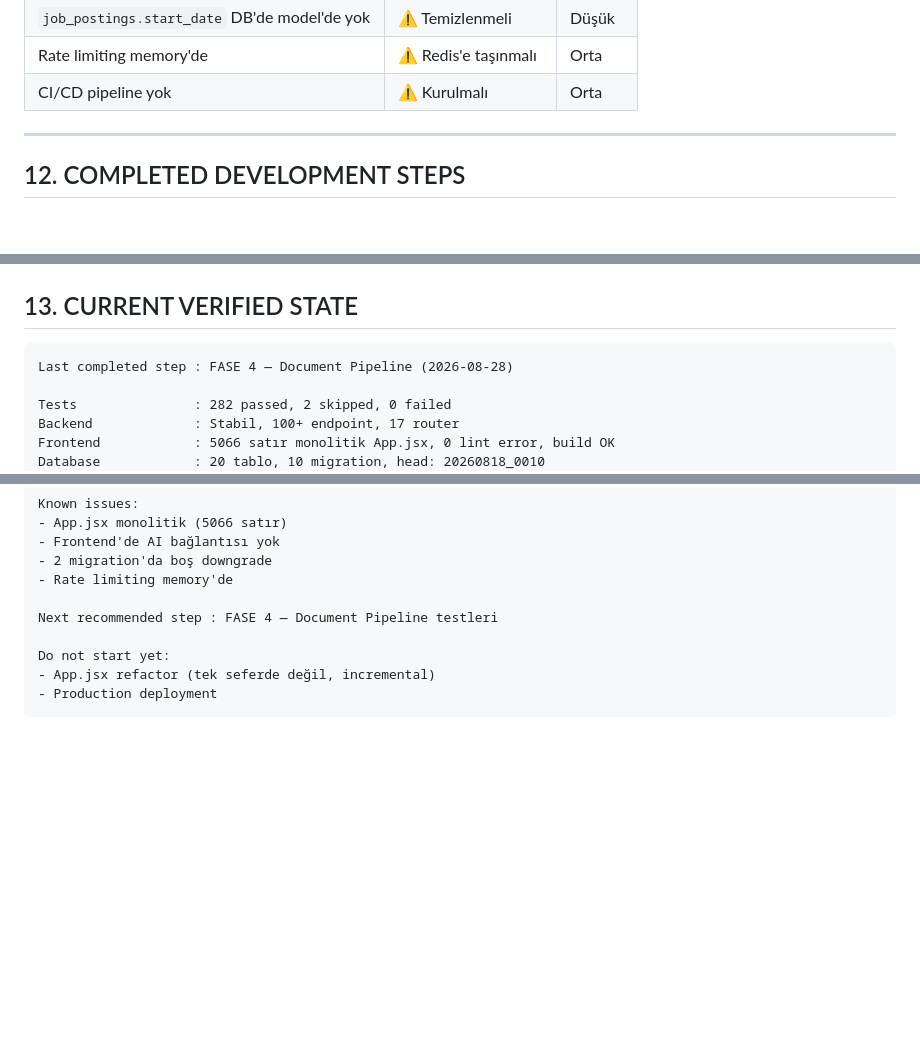
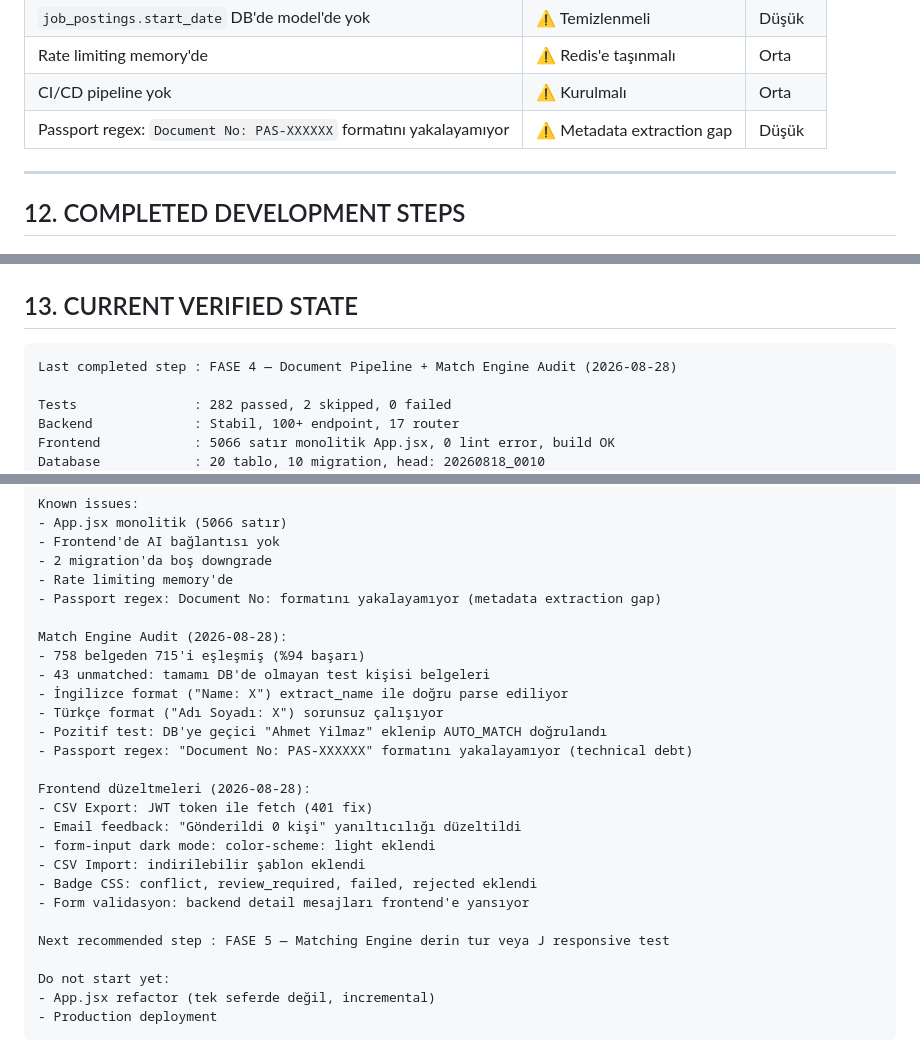
Before and after one commit to gecekargosu/crewintel, a Markdown page: docs/DEVELOPMENT_LOG.md, 3 parts joined by grey strips. Rendered like a GitHub page; blank space fills up the shorter version.

Commit message:
docs: add match engine audit findings and passport regex debt to dev log
Match Engine audit (2026-08-28):
- 758 documents, 715 matched (94% success rate)
- 43 unmatched: all are test documents for non-existent crew members
- Positive test: English format "Name: X" correctly parsed and matched
- Passport regex gap documented as technical debt (Document No: format)

Frontend fixes from this session also documented in dev log.

Generated with Codebuff
Co-Authored-By: Codebuff <noreply@codebuff.com>

````diff
--- a/docs/DEVELOPMENT_LOG.md
+++ b/docs/DEVELOPMENT_LOG.md
@@ -528,6 +528,7 @@ C:\CREWINTEL\
 | `job_postings.start_date` DB'de model'de yok | ⚠️ Temizlenmeli | Düşük |
 | Rate limiting memory'de | ⚠️ Redis'e taşınmalı | Orta |
 | CI/CD pipeline yok | ⚠️ Kurulmalı | Orta |
+| Passport regex: `Document No: PAS-XXXXXX` formatını yakalayamıyor | ⚠️ Metadata extraction gap | Düşük |
 
 ---
 
@@ -566,7 +567,7 @@ C:\CREWINTEL\
 ## 13. CURRENT VERIFIED STATE
 
 ```
-Last completed step : FASE 4 — Document Pipeline (2026-08-28)
+Last completed step : FASE 4 — Document Pipeline + Match Engine Audit (2026-08-28)
 
 Tests               : 282 passed, 2 skipped, 0 failed
 Backend             : Stabil, 100+ endpoint, 17 router
@@ -588,8 +589,25 @@ Known issues:
 - Frontend'de AI bağlantısı yok
 - 2 migration'da boş downgrade
 - Rate limiting memory'de
+- Passport regex: Document No: formatını yakalayamıyor (metadata extraction gap)
 
-Next recommended step : FASE 4 — Document Pipeline testleri
+Match Engine Audit (2026-08-28):
+- 758 belgeden 715'i eşleşmiş (%94 başarı)
+- 43 unmatched: tamamı DB'de olmayan test kişisi belgeleri
+- İngilizce format ("Name: X") extract_name ile doğru parse ediliyor
+- Türkçe format ("Adı Soyadı: X") sorunsuz çalışıyor
+- Pozitif test: DB'ye geçici "Ahmet Yilmaz" eklenip AUTO_MATCH doğrulandı
+- Passport regex: "Document No: PAS-XXXXXX" formatını yakalayamıyor (technical debt)
+
+Frontend düzeltmeleri (2026-08-28):
+- CSV Export: JWT token ile fetch (401 fix)
+- Email feedback: "Gönderildi 0 kişi" yanıltıcılığı düzeltildi
+- form-input dark mode: color-scheme: light eklendi
+- CSV Import: indirilebilir şablon eklendi
+- Badge CSS: conflict, review_required, failed, rejected eklendi
+- Form validasyon: backend detail mesajları frontend'e yansıyor
+
+Next recommended step : FASE 5 — Matching Engine derin tur veya J responsive test
 
 Do not start yet:
 - App.jsx refactor (tek seferde değil, incremental)
````
